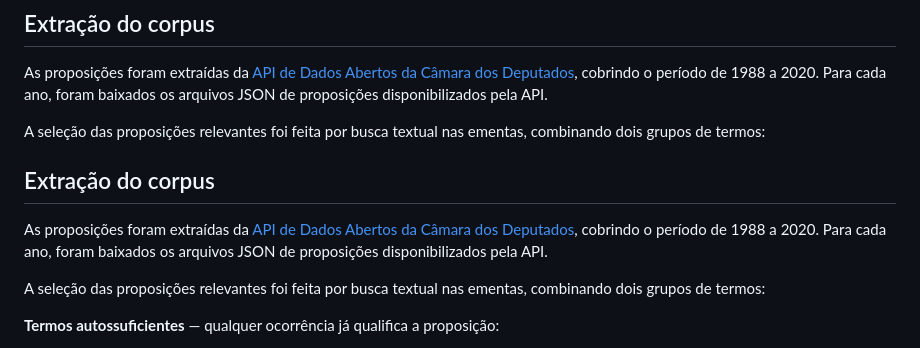
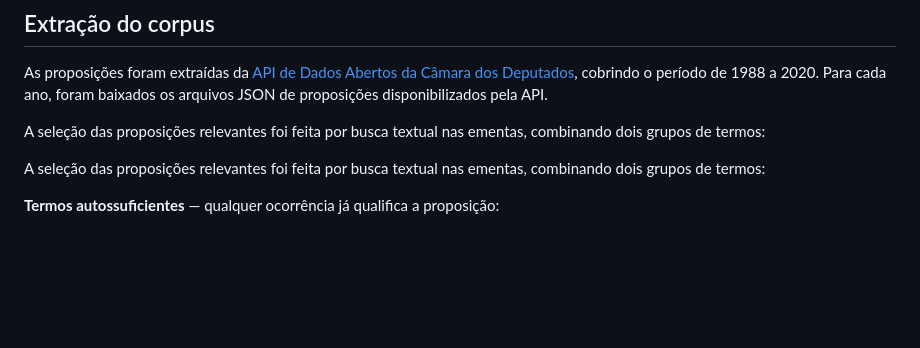
Before and after one commit to LuizPF42/dsr-pls-2018-2020, a Markdown page: README.md, the part around the change. Rendered like a GitHub page; blank space fills up the shorter version.

```diff
--- a/README.md
+++ b/README.md
@@ -19,10 +19,6 @@ Este repositório contém o código e os dados de uma análise exploratória de
 As proposições foram extraídas da [API de Dados Abertos da Câmara dos Deputados](https://dadosabertos.camara.leg.br/swagger/api.html), cobrindo o período de 1988 a 2020. Para cada ano, foram baixados os arquivos JSON de proposições disponibilizados pela API.
 
 A seleção das proposições relevantes foi feita por busca textual nas ementas, combinando dois grupos de termos:
-
-## Extração do corpus
-
-As proposições foram extraídas da [API de Dados Abertos da Câmara dos Deputados](https://dadosabertos.camara.leg.br/swagger/api.html), cobrindo o período de 1988 a 2020. Para cada ano, foram baixados os arquivos JSON de proposições disponibilizados pela API.
 
 A seleção das proposições relevantes foi feita por busca textual nas ementas, combinando dois grupos de termos:
 
```
